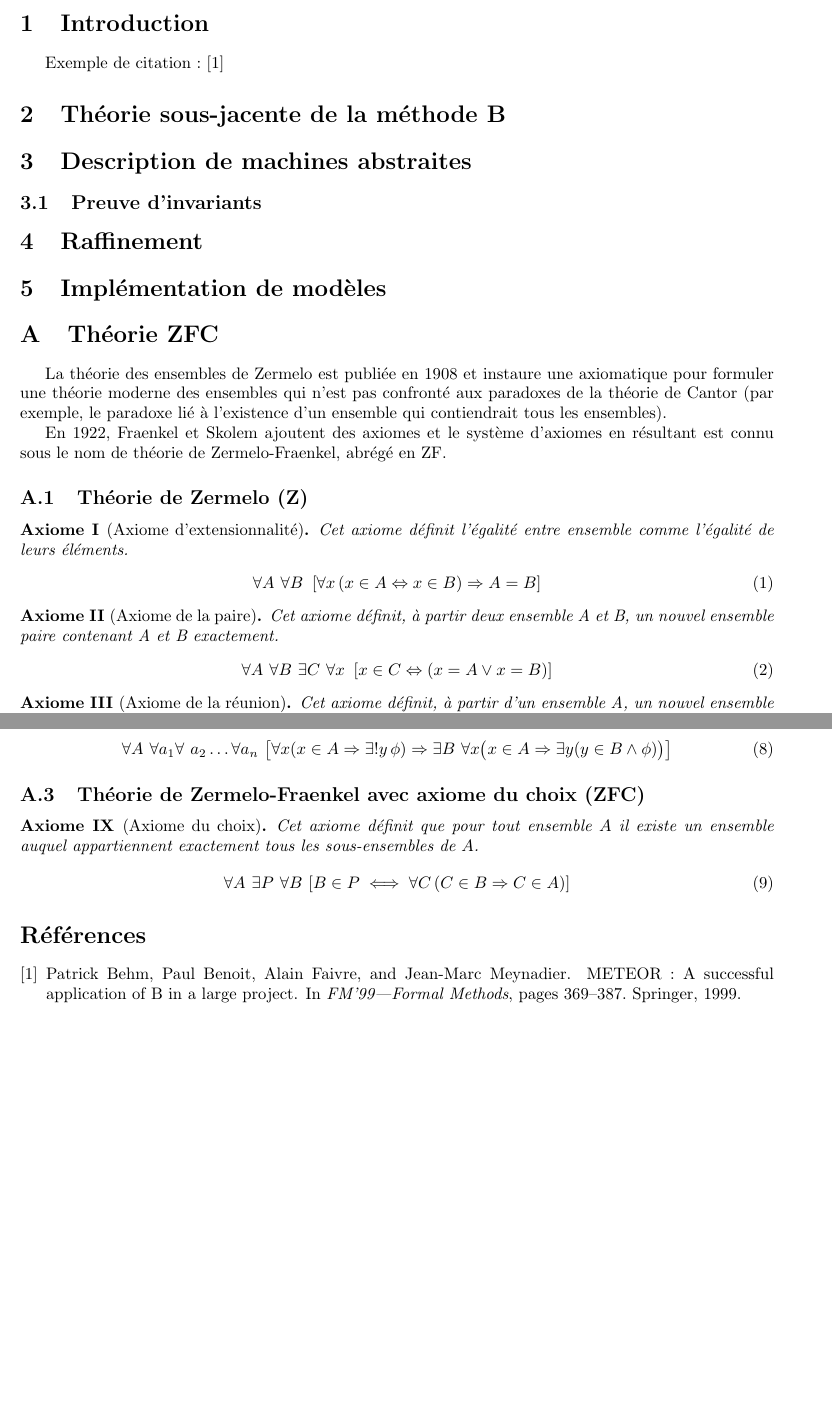
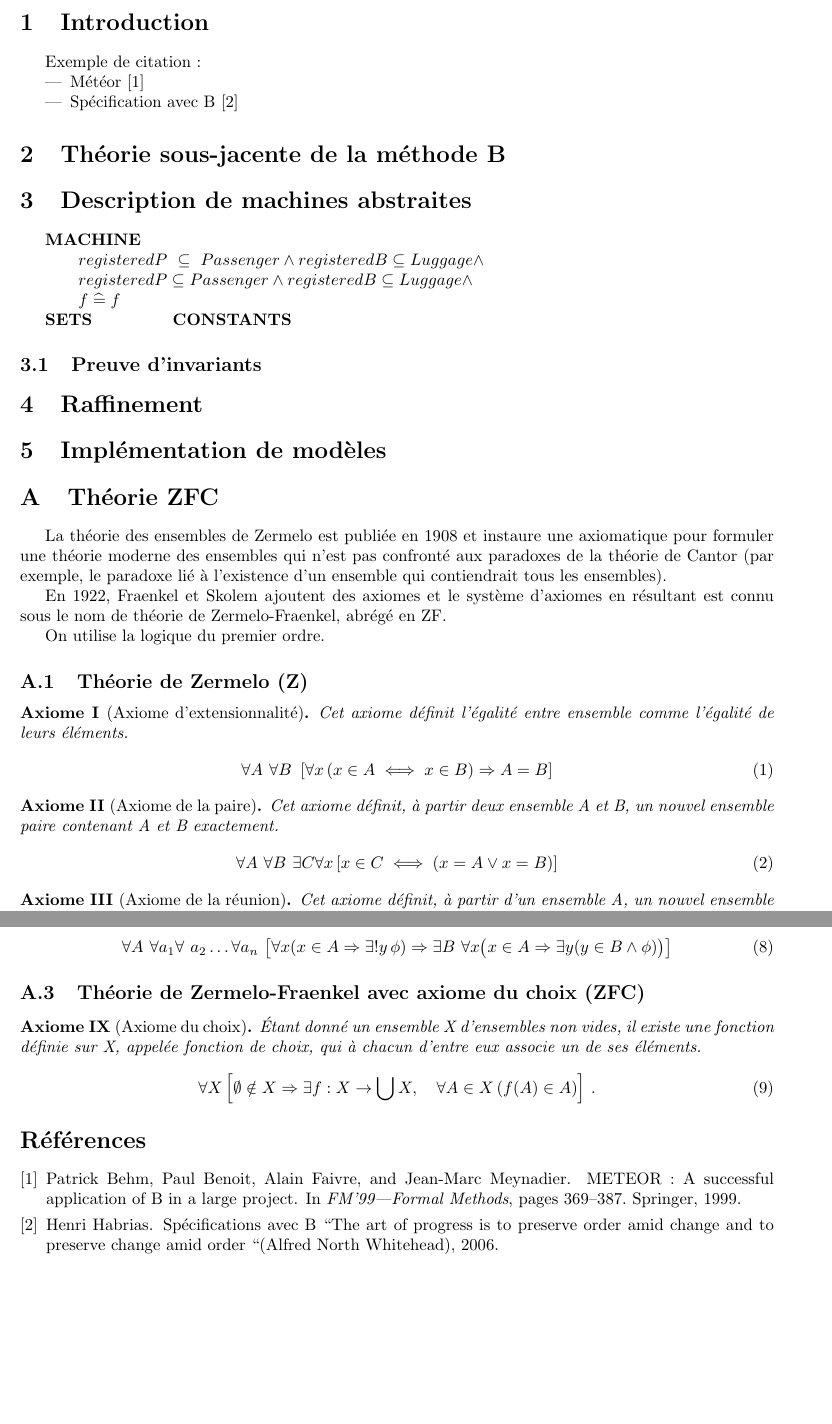
Before and after one commit to Gueust/Report-MethodB, a LaTeX paper (MethodeB.tex): two parts of pages 1 and 2 of 2, joined at a grey line, cut so that both start at the same text, the shorter picture padded with empty space. Compiled offline with pdfLaTeX.

Commit message:
Ended the ZFC theory

```diff
--- a/MethodeB.tex
+++ b/MethodeB.tex
@@ -42,6 +42,8 @@
 \author{Jean-Baptiste Lespiau}
 \title{System Optimal Dynamic Traffic Assignment with Partial Compliance}
 
+\newcommand{\Bequal}{\mathrel{\widehat{=}}}
+
 
 %\renewcommand{\thechapter}{\Roman{chapter})}
 %\renewcommand{\thesection}{\Roman{section}} %Alph
@@ -82,9 +84,30 @@ Les tableaux pour donner les équivalences entre symboles mathématiques et gram
 \fi
 
 \section{Introduction}
-Exemple de citation: \cite{behm1999meteor}
+Exemple de citation:
+\begin{itemize}
+\item Météor \cite{behm1999meteor}
+\item Spécification avec B  \cite{habrias2006specifications}
+\end{itemize}
+
 \section{Théorie sous-jacente de la méthode B}
 \section{Description de machines abstraites}
+% Forcer des espaces du plus petit au plus grand
+% \, \; \: \quad \qquad
+\textbf{MACHINE}
+
+\qquad $registeredP \ \subseteq \ Passenger \wedge registeredB \subseteq Luggage \wedge$
+
+\qquad $registeredP \subseteq Passenger \wedge registeredB \subseteq Luggage \wedge$
+
+\qquad $f \Bequal f$
+
+\textbf{SETS}
+\indent
+\indent
+\indent
+\textbf{CONSTANTS}
+
 \subsection{Preuve d'invariants}
 
 \section{Raffinement}
@@ -99,22 +122,24 @@ La théorie des ensembles de Zermelo est publiée en 1908 et instaure une axioma
 
 En 1922, Fraenkel et Skolem ajoutent des axiomes et le système d'axiomes en résultant est connu sous le nom de théorie de Zermelo-Fraenkel, abrégé en ZF.
 
+On utilise la logique du premier ordre.
+
 \subsection{Théorie de Zermelo (Z)}
 
 \begin{axiom}[Axiome d'extensionnalité] Cet axiome définit l'égalité entre ensemble comme l'égalité de leurs éléments.
 \begin{align}
-\forall A\ \forall B\
+\forall A\ \forall B \
 \left[
-\forall x \left( x \in A \Leftrightarrow x \in B  \right) \Rightarrow A = B
+\forall x \left( x \in A \iff x \in B  \right) \Rightarrow A = B
 \right]
 \end{align}
 \end{axiom}
 
 \begin{axiom}[Axiome de la paire] Cet axiome définit, à partir deux ensemble A et B, un nouvel ensemble paire contenant A et B exactement.
 \begin{align}
-\forall A \ \forall B \ \exists C \ \forall x \ \left[ x \in C \Leftrightarrow \left( x = A \vee x = B \right) \right]
+\forall A \ \forall B \ \exists C \forall x \left[ x \in C \iff \left( x = A \vee x = B \right) \right]
 \end{align}
 \end{axiom}
 
-\begin{axiom}[Axiome de la réunion] Cet axiome définit, à partir d'un ensemble A, un nouvel ensemble $\bigcup A$ contenant les éléments des éléments de A. Avec l'axiome de la paire on peut définir l'union avec $A \cup B = \bigcup {A, B}$.
+\begin{axiom}[Axiome de la réunion] Cet axiome définit, à partir d'un ensemble A, un nouvel ensemble $\bigcup A$ contenant les éléments des éléments de A. Avec l'axiome de la paire on peut définir l'union avec $A \cup B = \bigcup \left\{A, B\right\}$.
 \begin{align}
@@ -164,9 +189,9 @@ Ainsi, pour toute propriété $\phi$ ne contenant pas d'autre variable libre que
 
 \subsection{Théorie de Zermelo-Fraenkel avec axiome du choix (ZFC)}
 
-\begin{axiom}[Axiome du choix] Cet axiome définit que pour tout ensemble $A$ il existe un ensemble auquel appartiennent exactement tous les sous-ensembles de $A$.
+\begin{axiom}[Axiome du choix] Étant donné un ensemble X d'ensembles non vides, il existe une fonction définie sur X, appelée fonction de choix, qui à chacun d'entre eux associe un de ses éléments.
 \begin{align}
-\forall A \ \exists P \ \forall B \ [B \in P \iff \forall C \, (C \in B \Rightarrow C \in A)]
+\forall X \left[ \emptyset \notin X \Rightarrow \exists f: X \rightarrow \bigcup X, \quad \forall A \in X \, ( f(A) \in A ) \right] \,.
 \end{align}
 \end{axiom}
 
```
Also changed, not shown: biblio.bib (+7 -0 lines), MethodeB.tex (10 more changed lines).
